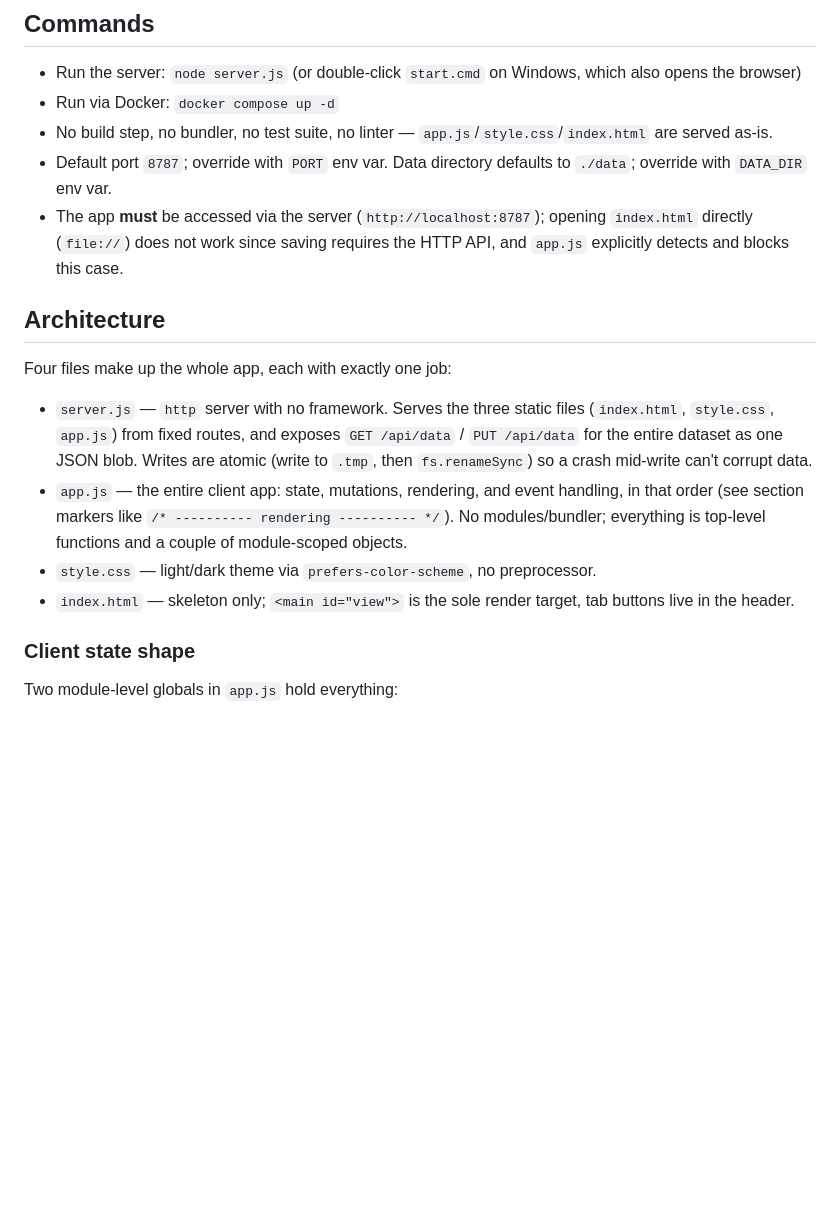
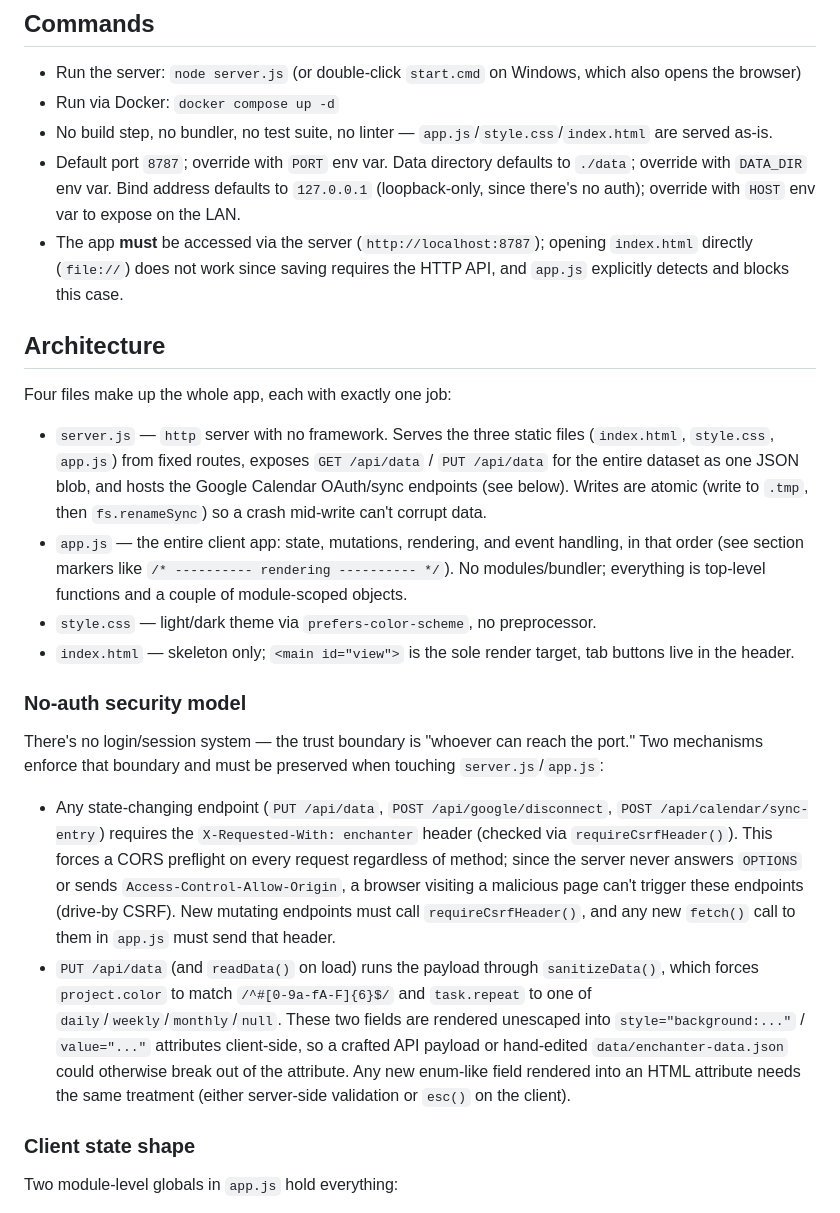
Before and after one commit to Nunifuchisaka/Enchanter, a Markdown page: CLAUDE.md, the part around one of its changes. Drawn GitHub-style; blank space fills up the shorter version.

Commit message:
CLAUDE.md にGoogleカレンダー連携とセキュリティ設計の説明を追記
Googleカレンダー連携機能とセキュリティ改善(localhost限定バインド・
CSRF対策・color/repeatサニタイズ)の実装後、ドキュメントが実態と
乖離していたため更新。

```diff
--- a/CLAUDE.md
+++ b/CLAUDE.md
@@ -11,17 +11,23 @@ Enchanter is a self-hosted, single-user task/time-tracking tool (Todo管理 +
 - Run the server: `node server.js` (or double-click `start.cmd` on Windows, which also opens the browser)
 - Run via Docker: `docker compose up -d`
 - No build step, no bundler, no test suite, no linter — `app.js`/`style.css`/`index.html` are served as-is.
-- Default port `8787`; override with `PORT` env var. Data directory defaults to `./data`; override with `DATA_DIR` env var.
+- Default port `8787`; override with `PORT` env var. Data directory defaults to `./data`; override with `DATA_DIR` env var. Bind address defaults to `127.0.0.1` (loopback-only, since there's no auth); override with `HOST` env var to expose on the LAN.
 - The app **must** be accessed via the server (`http://localhost:8787`); opening `index.html` directly (`file://`) does not work since saving requires the HTTP API, and `app.js` explicitly detects and blocks this case.
 
 ## Architecture
 
 Four files make up the whole app, each with exactly one job:
 
-- `server.js` — `http` server with no framework. Serves the three static files (`index.html`, `style.css`, `app.js`) from fixed routes, and exposes `GET /api/data` / `PUT /api/data` for the entire dataset as one JSON blob. Writes are atomic (write to `.tmp`, then `fs.renameSync`) so a crash mid-write can't corrupt data.
+- `server.js` — `http` server with no framework. Serves the three static files (`index.html`, `style.css`, `app.js`) from fixed routes, exposes `GET /api/data` / `PUT /api/data` for the entire dataset as one JSON blob, and hosts the Google Calendar OAuth/sync endpoints (see below). Writes are atomic (write to `.tmp`, then `fs.renameSync`) so a crash mid-write can't corrupt data.
 - `app.js` — the entire client app: state, mutations, rendering, and event handling, in that order (see section markers like `/* ---------- rendering ---------- */`). No modules/bundler; everything is top-level functions and a couple of module-scoped objects.
 - `style.css` — light/dark theme via `prefers-color-scheme`, no preprocessor.
 - `index.html` — skeleton only; `<main id="view">` is the sole render target, tab buttons live in the header.
+
+### No-auth security model
+
+There's no login/session system — the trust boundary is "whoever can reach the port." Two mechanisms enforce that boundary and must be preserved when touching `server.js`/`app.js`:
+- Any state-changing endpoint (`PUT /api/data`, `POST /api/google/disconnect`, `POST /api/calendar/sync-entry`) requires the `X-Requested-With: enchanter` header (checked via `requireCsrfHeader()`). This forces a CORS preflight on every request regardless of method; since the server never answers `OPTIONS` or sends `Access-Control-Allow-Origin`, a browser visiting a malicious page can't trigger these endpoints (drive-by CSRF). New mutating endpoints must call `requireCsrfHeader()`, and any new `fetch()` call to them in `app.js` must send that header.
+- `PUT /api/data` (and `readData()` on load) runs the payload through `sanitizeData()`, which forces `project.color` to match `/^#[0-9a-fA-F]{6}$/` and `task.repeat` to one of `daily`/`weekly`/`monthly`/`null`. These two fields are rendered unescaped into `style="background:..."` / `value="..."` attributes client-side, so a crafted API payload or hand-edited `data/enchanter-data.json` could otherwise break out of the attribute. Any new enum-like field rendered into an HTML attribute needs the same treatment (either server-side validation or `esc()` on the client).
 
 ### Client state shape
 
```
Also changed, not shown: other parts of CLAUDE.md (+9 -0 lines).
